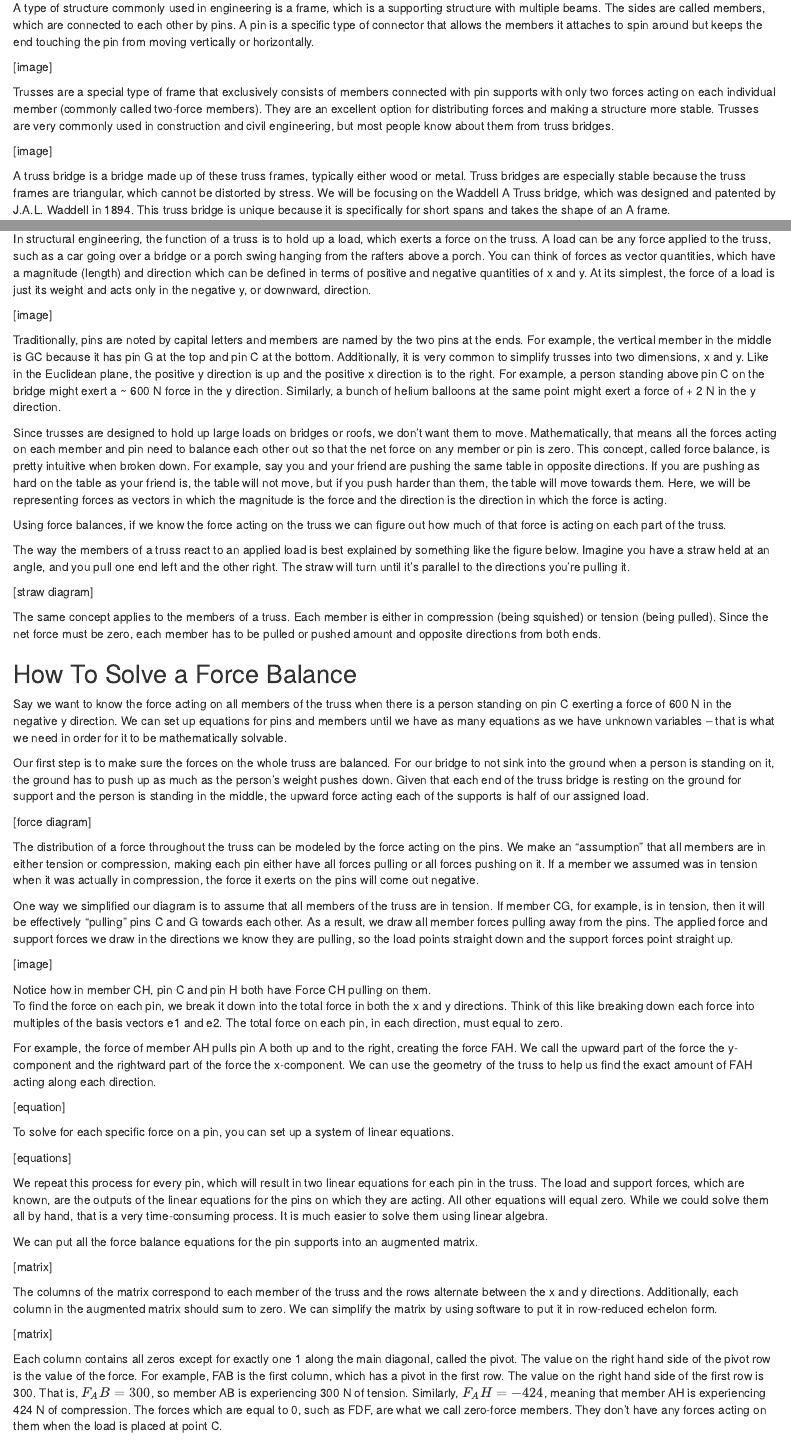
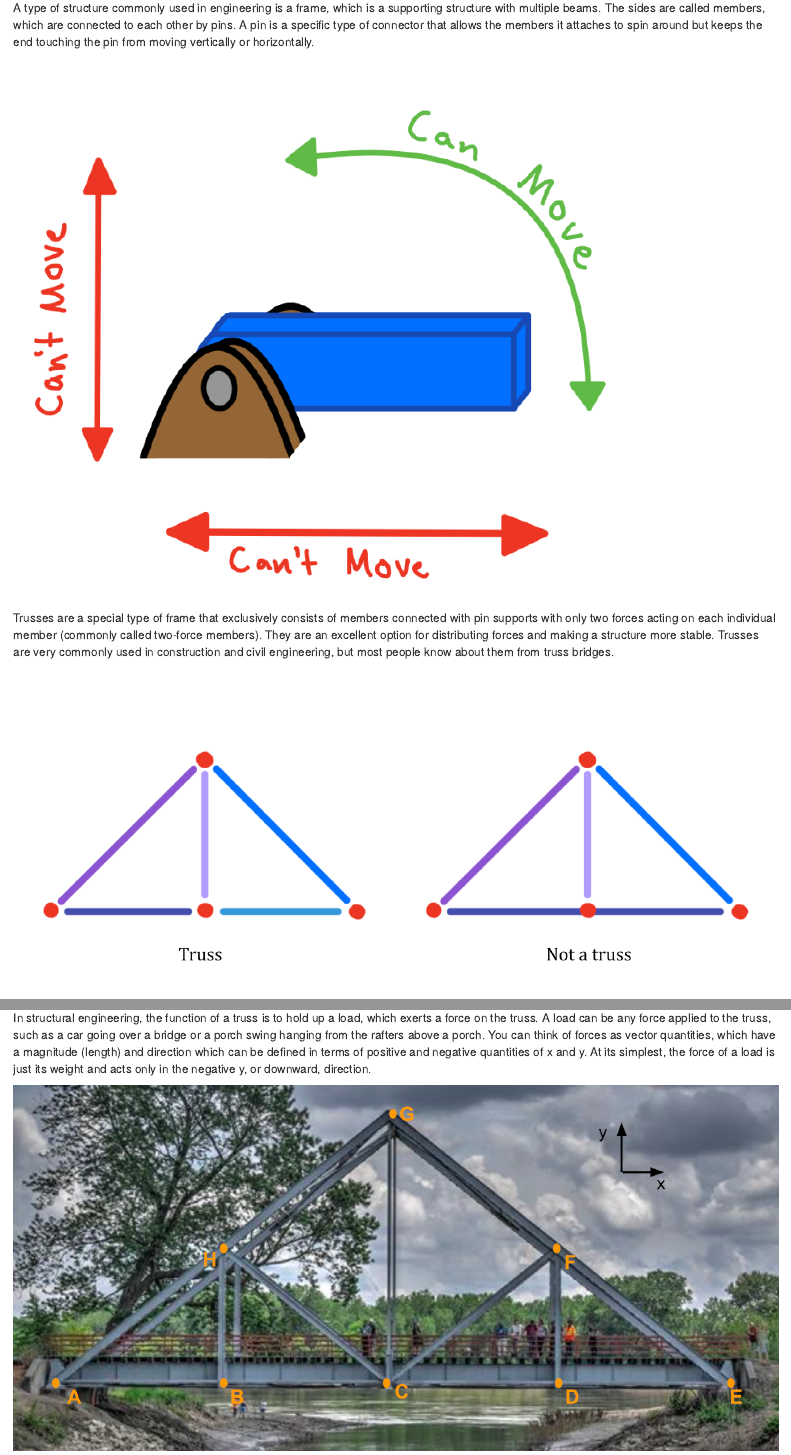
Before and after one commit to g-rade/linearalgebratruss.github.io, an R Markdown document (index.Rmd): the page in a window 1100 px wide, from 170 px down, and a second part further down, joined at a grey line. Rendered offline with R 4.5, knitr and Pandoc, with nearby package versions; drawn as R Markdown's standard HTML page in place of the format the file asks for.

Commit message:
12/6/2022: adding images to folder and index

```diff
--- a/index.Rmd
+++ b/index.Rmd
@@ -7,11 +7,11 @@ output: prettydoc::html_pretty
 
 A type of structure commonly used in engineering is a frame, which is a supporting structure with multiple beams. The sides are called members, which are connected to each other by  pins. A pin is a specific type of connector that allows the members it attaches to spin around but keeps the end touching the pin from moving vertically or horizontally.
 
-[image]
+![](images/image1.png)
 
 Trusses are a special type of frame that exclusively consists of members connected with pin supports with only two forces acting on each individual member (commonly called two-force members). They are an excellent option for distributing forces and making a structure more stable. Trusses are very commonly used in construction and civil engineering, but most people know about them from truss bridges.
 
-[image]
+![](images/image2.png)
 
 A truss bridge is a bridge made up of these truss frames, typically either wood or metal.  Truss bridges are especially stable because the truss frames are triangular, which cannot be distorted by stress.  We will be focusing on the Waddell A Truss bridge, which was designed and patented by J.A.L. Waddell in 1894.  This truss bridge is unique because it is specifically for short spans and takes the shape of an A frame.
 
@@ -28,7 +28,7 @@ The Waddell A truss bridge design was popular for a short time in the early 20th
 
 In structural engineering, the function of a truss is to hold up a load, which exerts a force on the truss. A load can be any force applied to the truss, such as a car going over a bridge or a porch swing hanging from the rafters above a porch. You can think of forces as vector quantities, which have a magnitude (length) and direction which can be defined in terms of positive and negative quantities of x and y. At its simplest, the force of a load is just its weight and acts only in the negative y, or downward, direction.
 
-[image]
+![](images/image3.png)
 
 Traditionally, pins are noted by capital letters and members are named by the two pins at the ends. For example, the vertical member in the middle is GC because it has pin G at the top and pin C at the bottom. Additionally, it is very common to simplify trusses into two dimensions, x and y. Like in the Euclidean plane, the positive y direction is up and the positive x direction is to the right. For example, a person standing above pin C on the bridge might exert a ~ 600 N force in the y direction. Similarly, a bunch of helium balloons at the same point might exert a force of + 2 N in the y direction.
 
@@ -38,7 +38,7 @@ Using force balances, if we know the force acting on the truss we can figure out
 
 The way the members of a truss react to an applied load is best explained by something like the figure below. Imagine you have a straw held at an angle, and you pull one end left and the other right. The straw will turn until it’s parallel to the directions you’re pulling it.
 
-[straw diagram]
+![](images/image4.png)
 
 
 The same concept applies to the members of a truss. Each member is either in compression (being squished) or tension (being pulled). Since the net force must be zero, each member has to be pulled or pushed amount and opposite directions from both ends.
@@ -50,13 +50,13 @@ Say we want to know the force acting on all members of the truss when there is a
 
 Our first step is to make sure the forces on the whole truss are balanced. For our bridge to not sink into the ground when a person is standing on it, the ground has to push up as much as the person’s weight pushes down. Given that each end of the truss bridge is resting on the ground for support and the person is standing in the middle, the upward force acting each of the supports is half of our assigned load.
 
-[force diagram]
+![](images/image5.png)
 
 The distribution of a force throughout the truss can be modeled by the force acting on the pins. We make an “assumption” that all members are in either tension or compression, making each pin either have all forces pulling or all forces pushing on it. If a member we assumed was in tension when it was actually in compression, the force it exerts on the pins will come out negative.
 
 One way we simplified our diagram is to assume that all members of the truss are in tension. If member CG, for example, is in tension, then it will be effectively “pulling” pins C and G towards each other. As a result, we draw all member forces pulling away from the pins. The applied force and support forces we draw in the directions we know they are pulling, so the load points straight down and the support forces point straight up.
 
-[image]
+![](images/image6.png)
 
 Notice how in member CH, pin C and pin H both have Force CH pulling on them.
 To find the force on each pin, we break it down into the total force in both the x and y directions. Think of this like breaking down each force into multiples of the basis vectors e1 and e2. The total force on each pin, in each direction, must equal to zero.
```
Also changed, not shown: images/image1.png (added), images/image2.png (added), images/image3.png (added), images/image4.png (added), images/image5.png (added), images/image6.png (added), 8 other files.
